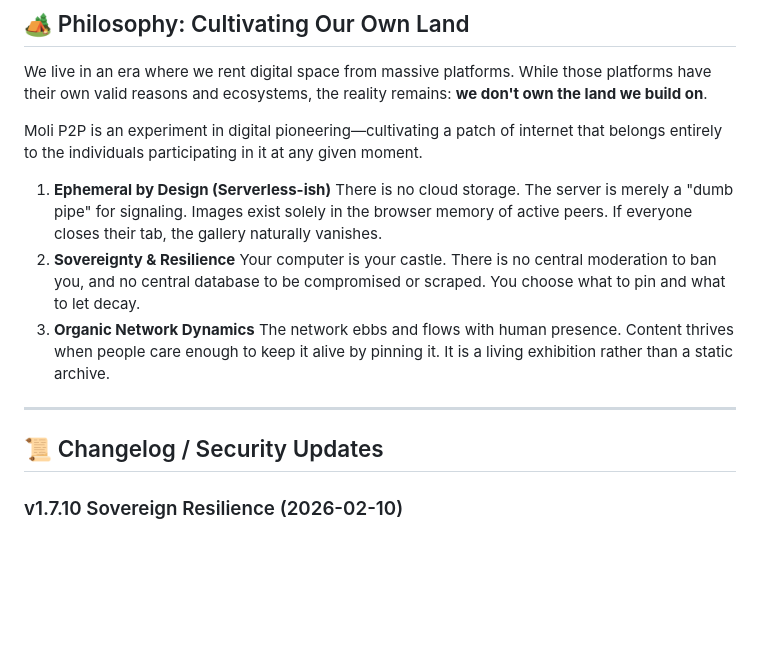
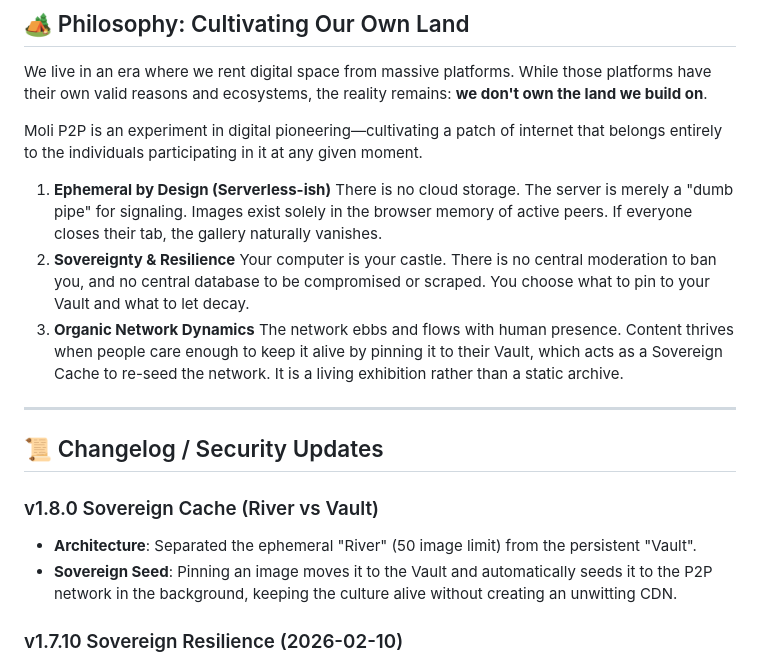
Before and after one commit to moli-green/moli-p2p, a Markdown page: README.md, the part around the change. Rendered like a GitHub page; blank space fills up the shorter version.

Commit message:
docs: Update README.md with Sovereign Cache v1.8.0 release
- Updated README.md philosophy section to mention Vault and Sovereign Cache
- Added v1.8.0 Release notes to Changelog in README.md

Co-authored-by: moli-green <184570663+moli-green@users.noreply.github.com>

```diff
--- a/README.md
+++ b/README.md
@@ -21,13 +21,17 @@ Moli P2P is an experiment in digital pioneering—cultivating a patch of interne
 1. **Ephemeral by Design (Serverless-ish)**
    There is no cloud storage. The server is merely a "dumb pipe" for signaling. Images exist solely in the browser memory of active peers. If everyone closes their tab, the gallery naturally vanishes.
 2. **Sovereignty & Resilience**
-   Your computer is your castle. There is no central moderation to ban you, and no central database to be compromised or scraped. You choose what to pin and what to let decay.
+   Your computer is your castle. There is no central moderation to ban you, and no central database to be compromised or scraped. You choose what to pin to your Vault and what to let decay.
 3. **Organic Network Dynamics**
-   The network ebbs and flows with human presence. Content thrives when people care enough to keep it alive by pinning it. It is a living exhibition rather than a static archive.
+   The network ebbs and flows with human presence. Content thrives when people care enough to keep it alive by pinning it to their Vault, which acts as a Sovereign Cache to re-seed the network. It is a living exhibition rather than a static archive.
 
 ---
 
 ## 📜 Changelog / Security Updates
+
+### v1.8.0 Sovereign Cache (River vs Vault)
+- **Architecture**: Separated the ephemeral "River" (50 image limit) from the persistent "Vault".
+- **Sovereign Seed**: Pinning an image moves it to the Vault and automatically seeds it to the P2P network in the background, keeping the culture alive without creating an unwitting CDN.
 
 ### v1.7.10 Sovereign Resilience (2026-02-10)
 - **Concurrency**: Implemented "Split Semaphore" architecture (3 Uploads / 3 Downloads) to ensure 100% Full Duplex capability under heavy load.
```
